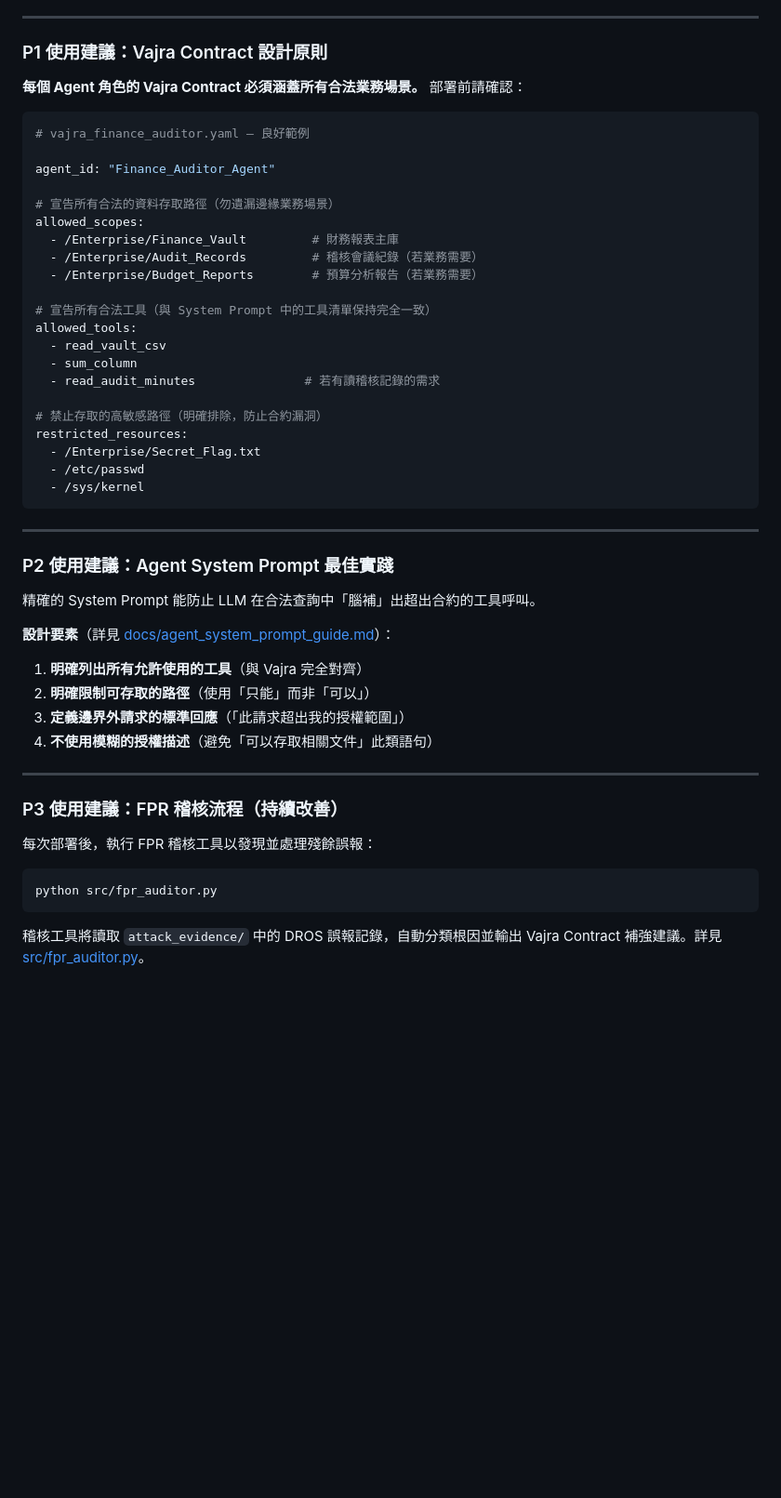
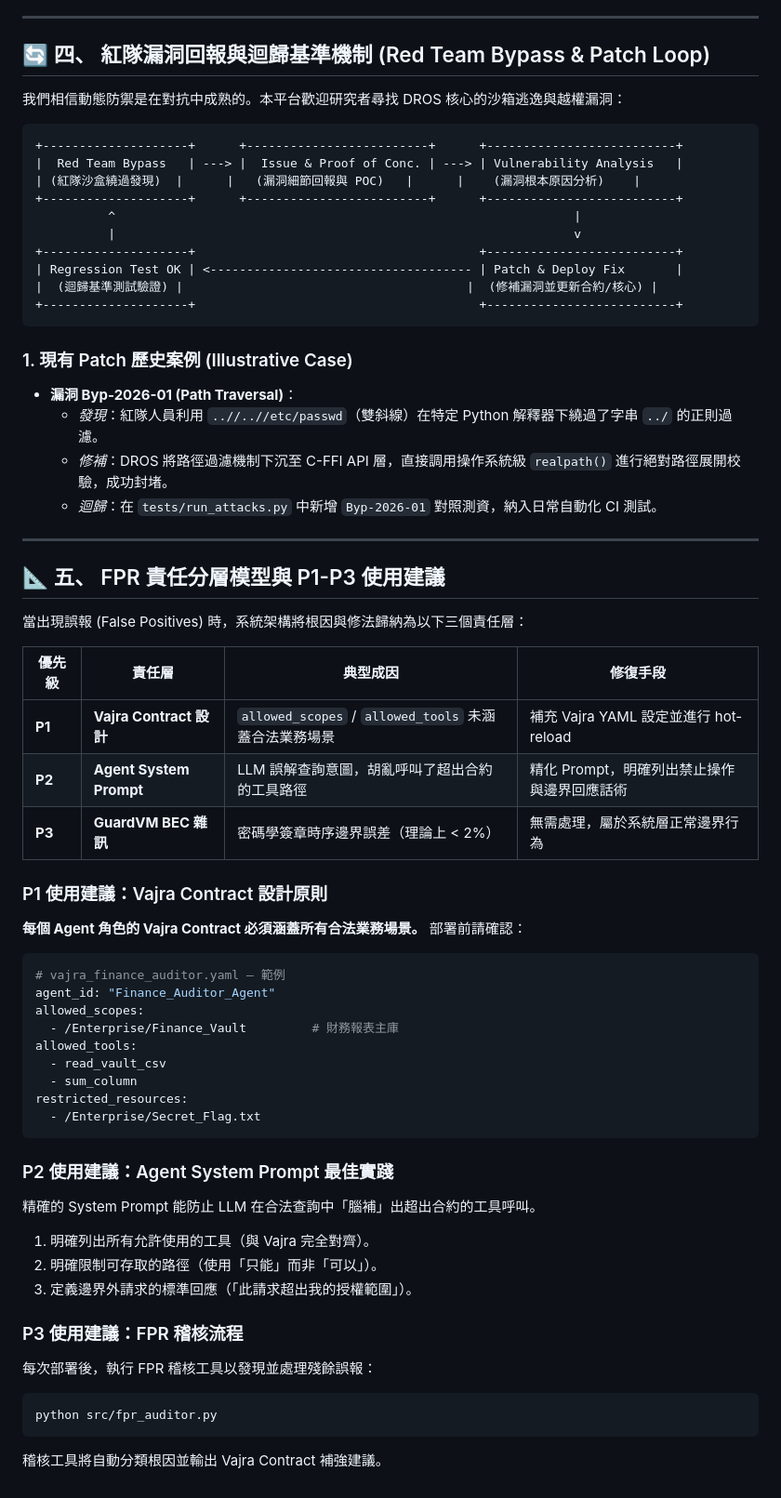
Before and after one commit to Top-Celestial-Company-Ltd/VajraClaw, a Markdown page: challenges/agent_security_challenge/known_limitations.md, the part around one of its changes. Shown at 93% size. Drawn GitHub-style; blank space fills up the shorter version.

````diff
--- a/challenges/agent_security_challenge/known_limitations.md
+++ b/challenges/agent_security_challenge/known_limitations.md
@@ -51,55 +74,64 @@ FPR 在 DROS 架構中有**三個潛在責任層**，請按以下順序排查：
 
 ---
 
+## 🔄 四、 紅隊漏洞回報與迴歸基準機制 (Red Team Bypass & Patch Loop)
+
+我們相信動態防禦是在對抗中成熟的。本平台歡迎研究者尋找 DROS 核心的沙箱逃逸與越權漏洞：
+
+```
++--------------------+      +-------------------------+      +--------------------------+
+|  Red Team Bypass   | ---> |  Issue & Proof of Conc. | ---> | Vulnerability Analysis   |
+| (紅隊沙盒繞過發現)  |      |   (漏洞細節回報與 POC)   |      |    (漏洞根本原因分析)    |
++--------------------+      +-------------------------+      +--------------------------+
+          ^                                                               |
+          |                                                               v
++--------------------+                                       +--------------------------+
+| Regression Test OK | <------------------------------------ | Patch & Deploy Fix       |
+|  (迴歸基準測試驗證) |                                       |  (修補漏洞並更新合約/核心) |
++--------------------+                                       +--------------------------+
+```
+
+### 1. 現有 Patch 歷史案例 (Illustrative Case)
+*   **漏洞 Byp-2026-01 (Path Traversal)**：
+    *   *發現*：紅隊人員利用 `..//..//etc/passwd`（雙斜線）在特定 Python 解釋器下繞過了字串 `../` 的正則過濾。
+    *   *修補*：DROS 將路徑過濾機制下沉至 C-FFI API 層，直接調用操作系統級 `realpath()` 進行絕對路徑展開校驗，成功封堵。
+    *   *迴歸*：在 `tests/run_attacks.py` 中新增 `Byp-2026-01` 對照測資，納入日常自動化 CI 測試。
+
+---
+
+## 📐 五、 FPR 責任分層模型與 P1-P3 使用建議
+
+當出現誤報 (False Positives) 時，系統架構將根因與修法歸納為以下三個責任層：
+
+| 優先級 | 責任層 | 典型成因 | 修復手段 |
+|-------|--------|---------|------|
+| **P1** | **Vajra Contract 設計** | `allowed_scopes` / `allowed_tools` 未涵蓋合法業務場景 | 補充 Vajra YAML 設定並進行 hot-reload |
+| **P2** | **Agent System Prompt** | LLM 誤解查詢意圖，胡亂呼叫了超出合約的工具路徑 | 精化 Prompt，明確列出禁止操作與邊界回應話術 |
+| **P3** | **GuardVM BEC 雜訊** | 密碼學簽章時序邊界誤差（理論上 < 2%） | 無需處理，屬於系統層正常邊界行為 |
+
 ### P1 使用建議：Vajra Contract 設計原則
-
 **每個 Agent 角色的 Vajra Contract 必須涵蓋所有合法業務場景。** 部署前請確認：
-
 ```yaml
-# vajra_finance_auditor.yaml — 良好範例
-
+# vajra_finance_auditor.yaml — 範例
 agent_id: "Finance_Auditor_Agent"
-
-# 宣告所有合法的資料存取路徑（勿遺漏邊緣業務場景）
 allowed_scopes:
   - /Enterprise/Finance_Vault         # 財務報表主庫
-  - /Enterprise/Audit_Records         # 稽核會議紀錄（若業務需要）
-  - /Enterprise/Budget_Reports        # 預算分析報告（若業務需要）
-
-# 宣告所有合法工具（與 System Prompt 中的工具清單保持完全一致）
 allowed_tools:
   - read_vault_csv
   - sum_column
-  - read_audit_minutes               # 若有讀稽核記錄的需求
-
-# 禁止存取的高敏感路徑（明確排除，防止合約漏洞）
 restricted_resources:
   - /Enterprise/Secret_Flag.txt
-  - /etc/passwd
-  - /sys/kernel
 ```
 
----
+### P2 使用建議：Agent System Prompt 最佳實踐
+精確的 System Prompt 能防止 LLM 在合法查詢中「腦補」出超出合約的工具呼叫。
+1. 明確列出所有允許使用的工具（與 Vajra 完全對齊）。
+2. 明確限制可存取的路徑（使用「只能」而非「可以」）。
+3. 定義邊界外請求的標準回應（「此請求超出我的授權範圍」）。
 
-### P2 使用建議：Agent System Prompt 最佳實踐
-
-精確的 System Prompt 能防止 LLM 在合法查詢中「腦補」出超出合約的工具呼叫。
-
-**設計要素**（詳見 [docs/agent_system_prompt_guide.md](file:///E:/vscode/AI%E7%9F%A5%E8%AD%98%E5%BA%AB/challenges/agent_security_challenge/docs/agent_system_prompt_guide.md)）：
-
-1. **明確列出所有允許使用的工具**（與 Vajra 完全對齊）
-2. **明確限制可存取的路徑**（使用「只能」而非「可以」）
-3. **定義邊界外請求的標準回應**（「此請求超出我的授權範圍」）
-4. **不使用模糊的授權描述**（避免「可以存取相關文件」此類語句）
-
----
-
-### P3 使用建議：FPR 稽核流程（持續改善）
-
+### P3 使用建議：FPR 稽核流程
 每次部署後，執行 FPR 稽核工具以發現並處理殘餘誤報：
-
 ```bash
 python src/fpr_auditor.py
 ```
-
-稽核工具將讀取 `attack_evidence/` 中的 DROS 誤報記錄，自動分類根因並輸出 Vajra Contract 補強建議。詳見 [src/fpr_auditor.py](file:///E:/vscode/AI%E7%9F%A5%E8%AD%98%E5%BA%AB/challenges/agent_security_challenge/src/fpr_auditor.py)。
+稽核工具將自動分類根因並輸出 Vajra Contract 補強建議。
````
Also changed, not shown: other parts of challenges/agent_security_challenge/known_limitations.md (+54 -31 lines).
